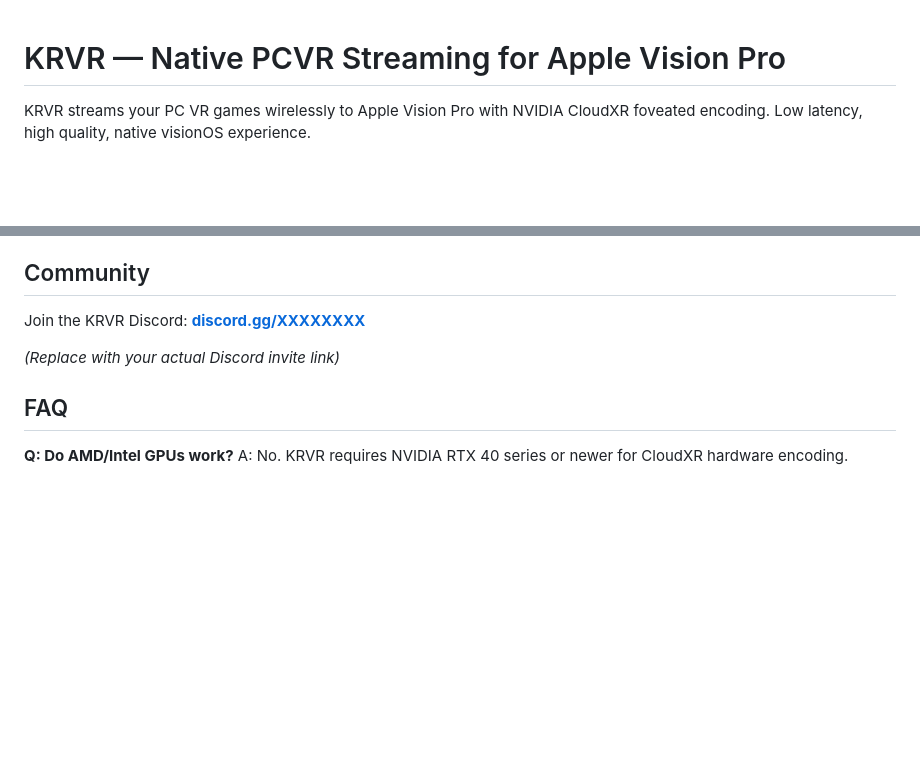
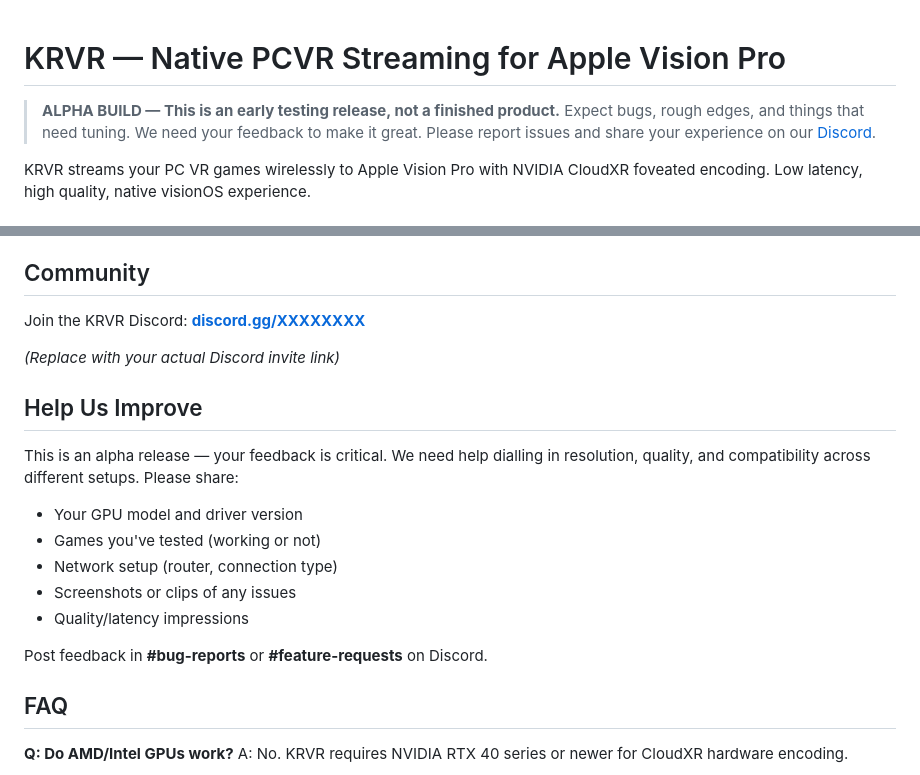
Before and after one commit to Kross82/KRVR-releases, a Markdown page: README.md, 2 parts joined by grey strips. GitHub-like rendering; blank space fills up the shorter version.

Commit message:
Add alpha testing notice and feedback section

```diff
--- a/README.md
+++ b/README.md
@@ -1,4 +1,6 @@
 # KRVR — Native PCVR Streaming for Apple Vision Pro
+
+> **ALPHA BUILD — This is an early testing release, not a finished product.** Expect bugs, rough edges, and things that need tuning. We need your feedback to make it great. Please report issues and share your experience on our [Discord](#community).
 
 KRVR streams your PC VR games wirelessly to Apple Vision Pro with NVIDIA CloudXR foveated encoding. Low latency, high quality, native visionOS experience.
 
@@ -67,6 +69,18 @@ Join the KRVR Discord: **[discord.gg/XXXXXXXX](https://discord.gg/XXXXXXXX)**
 
 *(Replace with your actual Discord invite link)*
 
+## Help Us Improve
+
+This is an alpha release — your feedback is critical. We need help dialling in resolution, quality, and compatibility across different setups. Please share:
+
+- Your GPU model and driver version
+- Games you've tested (working or not)
+- Network setup (router, connection type)
+- Screenshots or clips of any issues
+- Quality/latency impressions
+
+Post feedback in **#bug-reports** or **#feature-requests** on Discord.
+
 ## FAQ
 
 **Q: Do AMD/Intel GPUs work?**
```
